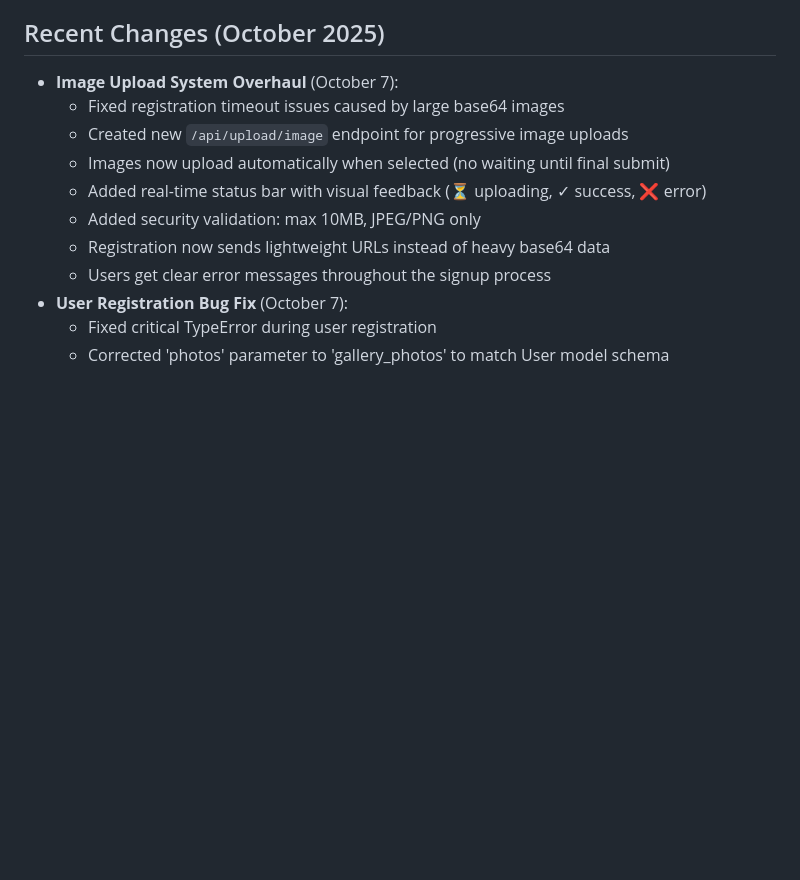
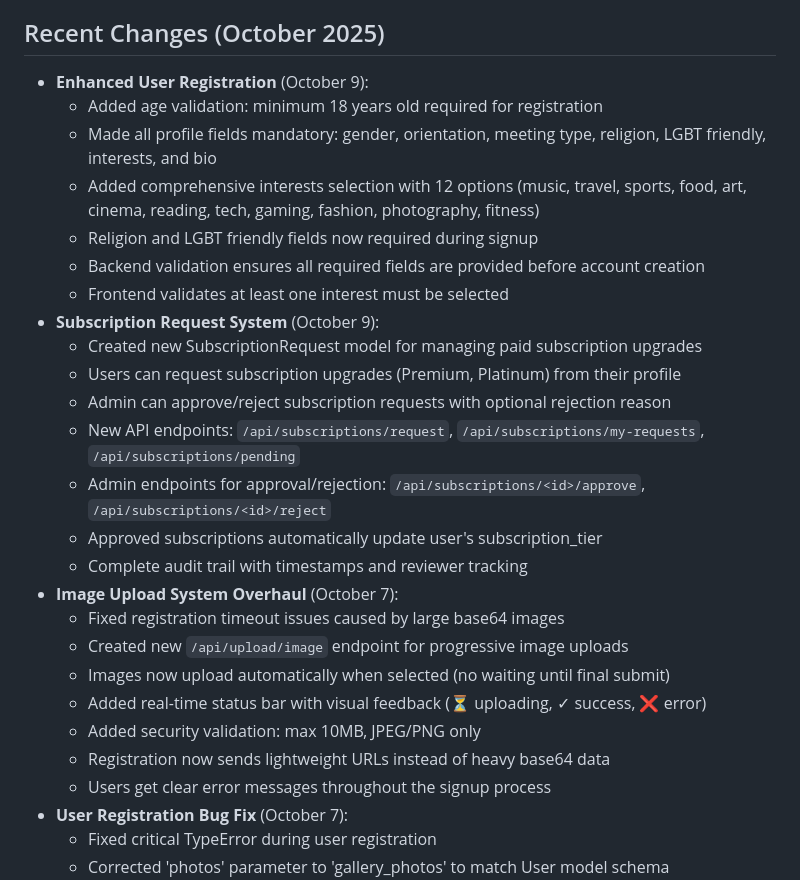
Before and after one commit to moa-digitalagency/MeeSpot, a Markdown page: replit.md, the part around the change. GitHub-like rendering; blank space fills up the shorter version.

Commit message:
Improve user registration and subscription management features
Enhance user registration with mandatory fields, age validation, and comprehensive interests. Implement a subscription request system with admin approval/rejection, new API endpoints, and an audit trail. Fix image upload issues and add a new endpoint for progressive uploads.

Replit-Commit-Author: Agent
Replit-Commit-Session-Id: 443b5791-ef2d-4cb6-8a03-c94e6057a001
Replit-Commit-Checkpoint-Type: full_checkpoint
Replit-Commit-Screenshot-Url: https://storage.googleapis.com/screenshot-production-us-central1/56e4e825-8dab-4943-9d47-1d06773f1238/443b5791-ef2d-4cb6-8a03-c94e6057a001/Ni59O2f

```diff
--- a/replit.md
+++ b/replit.md
@@ -49,6 +49,21 @@ The backend organizes routes by resource (auth, rooms, establishments, admin, pr
 - **Gunicorn**: Production WSGI server.
 
 ## Recent Changes (October 2025)
+- **Enhanced User Registration** (October 9):
+  - Added age validation: minimum 18 years old required for registration
+  - Made all profile fields mandatory: gender, orientation, meeting type, religion, LGBT friendly, interests, and bio
+  - Added comprehensive interests selection with 12 options (music, travel, sports, food, art, cinema, reading, tech, gaming, fashion, photography, fitness)
+  - Religion and LGBT friendly fields now required during signup
+  - Backend validation ensures all required fields are provided before account creation
+  - Frontend validates at least one interest must be selected
+- **Subscription Request System** (October 9):
+  - Created new SubscriptionRequest model for managing paid subscription upgrades
+  - Users can request subscription upgrades (Premium, Platinum) from their profile
+  - Admin can approve/reject subscription requests with optional rejection reason
+  - New API endpoints: `/api/subscriptions/request`, `/api/subscriptions/my-requests`, `/api/subscriptions/pending`
+  - Admin endpoints for approval/rejection: `/api/subscriptions/<id>/approve`, `/api/subscriptions/<id>/reject`
+  - Approved subscriptions automatically update user's subscription_tier
+  - Complete audit trail with timestamps and reviewer tracking
 - **Image Upload System Overhaul** (October 7):
   - Fixed registration timeout issues caused by large base64 images
   - Created new `/api/upload/image` endpoint for progressive image uploads
```
